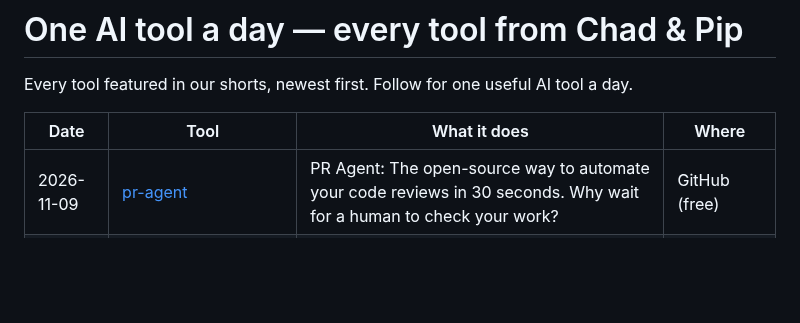
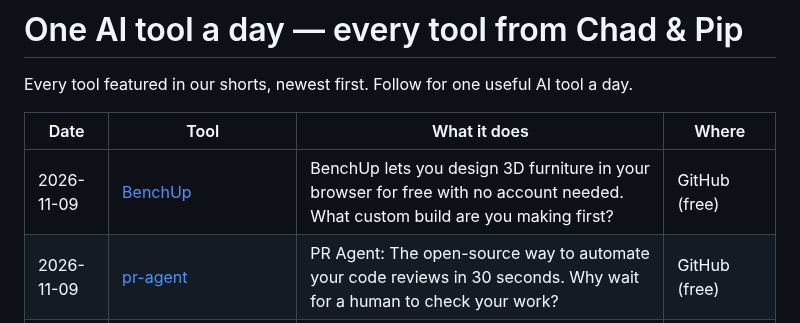
Before and after one commit to talalrahahleh/ai-tools-daily, a Markdown page: README.md, the part around the change. GitHub-like rendering; blank space fills up the shorter version.

Commit message:
Add BenchUp

```diff
--- a/README.md
+++ b/README.md
@@ -4,6 +4,7 @@ Every tool featured in our shorts, newest first. Follow for one useful AI tool a
 
 | Date | Tool | What it does | Where |
 |---|---|---|---|
+| 2026-11-09 | [BenchUp](https://ketchup3d.github.io/app/) | BenchUp lets you design 3D furniture in your browser for free with no account needed. What custom build are you making first? | GitHub (free) |
 | 2026-11-09 | [pr-agent](https://github.com/The-PR-Agent/pr-agent) | PR Agent: The open-source way to automate your code reviews in 30 seconds. Why wait for a human to check your work?  | GitHub (free) |
 | 2026-11-09 | [llama-modchip](https://github.com/synchopate/llama-modchip) | llama-modchip: Run 284B DeepSeek on standard RAM. Tired of buying expensive GPUs? Run the biggest models on CPU for free. | GitHub (free) |
 | 2026-11-08 | [Astryx](https://github.com/meta/astryx) | Meta just open-sourced Astryx, a design system with 150+ components built for AI agents. Will you try it with React 19? | GitHub (free) |
```
